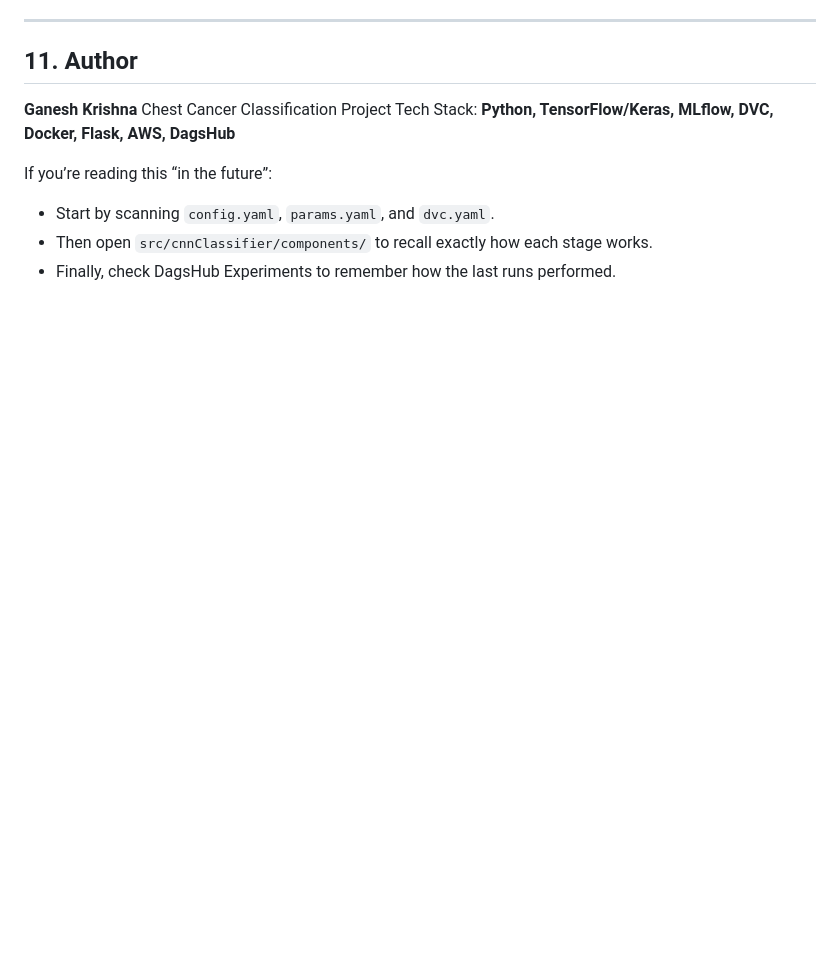
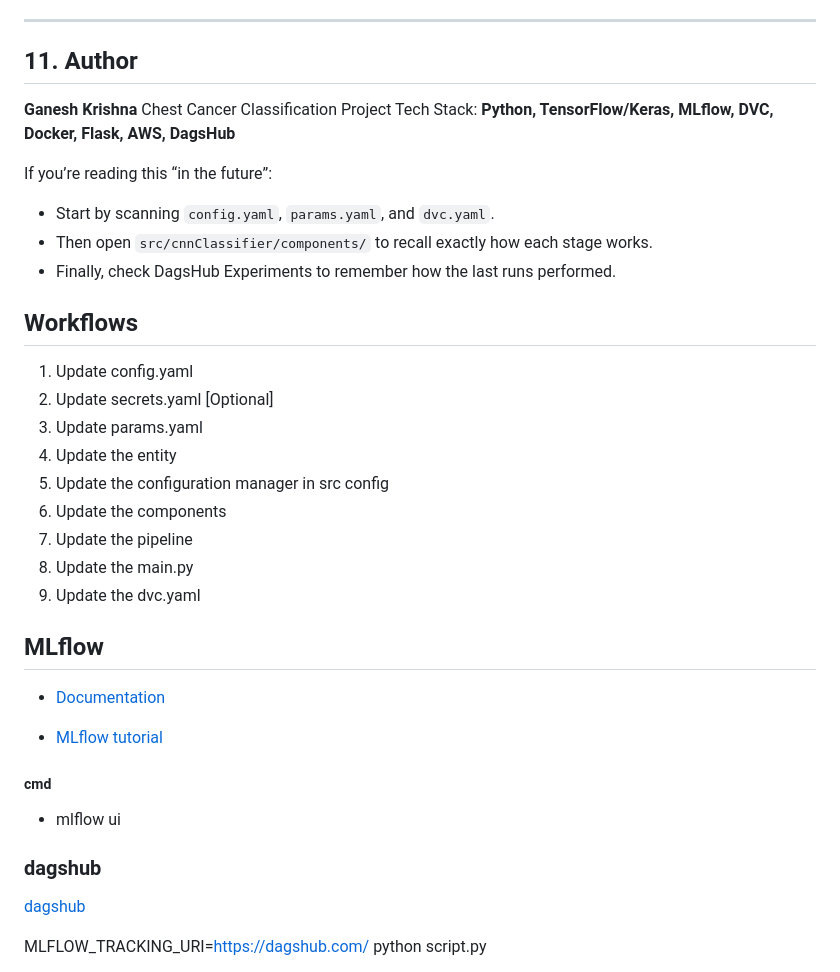
Before and after one commit to GaneshkrishnaL/mlflow_dvc_cancer_classification, a Markdown page: README.md, the part around the change printed below. Drawn GitHub-style; blank space fills up the shorter version.

Commit message:
feat: readmeupdate

```diff
--- a/README.md
+++ b/README.md
@@ -858,3 +858,68 @@ If you’re reading this “in the future”:
 * Start by scanning `config.yaml`, `params.yaml`, and `dvc.yaml`.
 * Then open `src/cnnClassifier/components/` to recall exactly how each stage works.
 * Finally, check DagsHub Experiments to remember how the last runs performed.
+
+
+
+
+
+
+
+
+
+
+
+
+
+
+
+
+
+
+
+
+
+
+
+
+
+
+
+
+
+
+
+
+
+
+## Workflows
+
+1. Update config.yaml
+2. Update secrets.yaml [Optional]
+3. Update params.yaml
+4. Update the entity
+5. Update the configuration manager in src config
+6. Update the components
+7. Update the pipeline
+8. Update the main.py
+9. Update the dvc.yaml
+
+
+
+
+
+## MLflow
+
+- [Documentation](https://mlflow.org/docs/latest/index.html)
+
+- [MLflow tutorial](https://youtube.com/playlist?list=PLkz_y24mlSJZrqiZ4_cLUiP0CBN5wFmTb&si=zEp_C8zLHt1DzWKK)
+
+##### cmd
+- mlflow ui
+
+### dagshub
+[dagshub](https://dagshub.com/)
+
+MLFLOW_TRACKING_URI=https://dagshub.com/
+python script.py
+
```
Also changed, not shown: other parts of README.md (+104 -0 lines).
